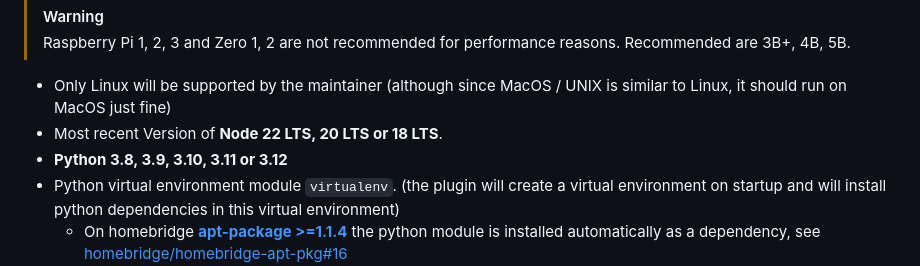
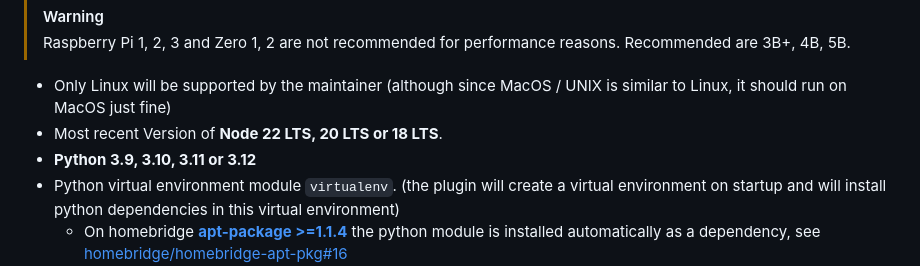
Before and after one commit to maxileith/homebridge-appletv-enhanced, a Markdown page: README.md, the part around the change printed below. Drawn GitHub-style.

Commit message:
Remove Python 3.8 from docs

```diff
--- a/README.md
+++ b/README.md
@@ -58,7 +58,7 @@ This plugin automatically discovers Apple TV devices on the local network and ex
 
 -   Only Linux will be supported by the maintainer (although since MacOS / UNIX is similar to Linux, it should run on MacOS just fine)
 -   Most recent Version of **Node 22 LTS, 20 LTS or 18 LTS**.
--   **Python 3.8, 3.9, 3.10, 3.11 or 3.12**
+-   **Python 3.9, 3.10, 3.11 or 3.12**
 -   Python virtual environment module `virtualenv`. (the plugin will create a virtual environment on startup and will install python dependencies in this virtual environment)
     -   On homebridge **[apt-package >=1.1.4](https://github.com/homebridge/homebridge-apt-pkg/releases/tag/1.1.4)** the python module is installed automatically as a dependency, see [homebridge/homebridge-apt-pkg#16](https://github.com/homebridge/homebridge-apt-pkg/issues/16)
         -   **[raspian image >= 1.1.2](https://github.com/homebridge/homebridge-raspbian-image/releases/tag/v1.1.2)** includes this apt-package, so there is no need to install it manually.
```
Also changed, not shown: other parts of README.md (+1 -1 lines).
